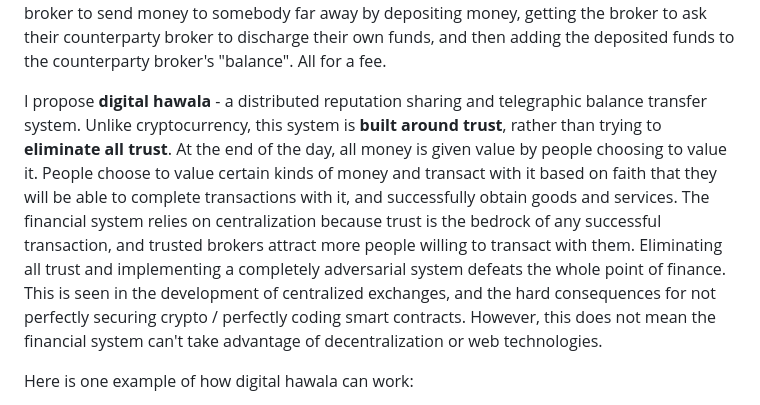
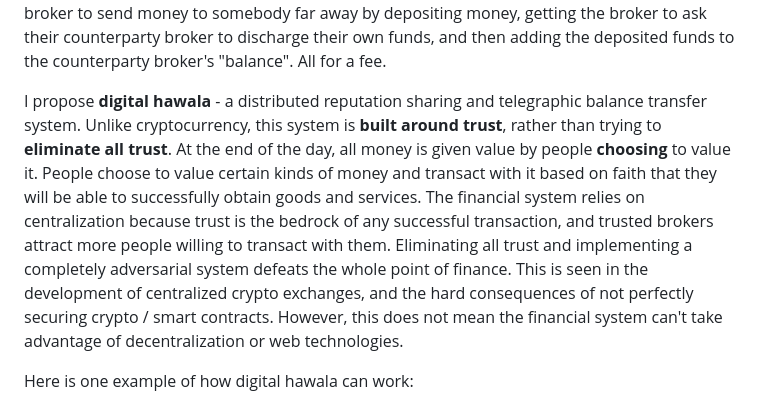
Before and after one commit to drashevsky/drashevsky.github.io, a Markdown page: posts/DigitalHawala.md, the part around the change. GitHub-like rendering.

Commit message:
Slight change to digital hawala blog post

```diff
--- a/posts/DigitalHawala.md
+++ b/posts/DigitalHawala.md
@@ -5,7 +5,7 @@ date: 2025-02-16
 
 [Hawala](https://en.wikipedia.org/wiki/Hawala) is an informal money transmission system popular in the Middle East, Africa, and India. At its most basic, it relies on two reputable brokers establishing ties with each other, and agreeing to deliver their own money to recipients upon request. A sender can then ask one broker to send money to somebody far away by depositing money, getting the broker to ask their counterparty broker to discharge their own funds, and then adding the deposited funds to the counterparty broker's "balance". All for a fee.
 
-I propose **digital hawala** - a distributed reputation sharing and telegraphic balance transfer system. Unlike cryptocurrency, this system is **built around trust**, rather than trying to **eliminate all trust**. At the end of the day, all money is given value by people choosing to value it. People choose to value certain kinds of money and transact with it based on faith that they will be able to complete transactions with it, and successfully obtain goods and services. The financial system relies on centralization because trust is the bedrock of any successful transaction, and trusted brokers attract more people willing to transact with them. Eliminating all trust and implementing a completely adversarial system defeats the whole point of finance. This is seen in the development of centralized exchanges, and the hard consequences for not perfectly securing crypto / perfectly coding smart contracts. However, this does not mean the financial system can't take advantage of decentralization or web technologies.
+I propose **digital hawala** - a distributed reputation sharing and telegraphic balance transfer system. Unlike cryptocurrency, this system is **built around trust**, rather than trying to **eliminate all trust**. At the end of the day, all money is given value by people **choosing** to value it. People choose to value certain kinds of money and transact with it based on faith that they will be able to successfully obtain goods and services. The financial system relies on centralization because trust is the bedrock of any successful transaction, and trusted brokers attract more people willing to transact with them. Eliminating all trust and implementing a completely adversarial system defeats the whole point of finance. This is seen in the development of centralized crypto exchanges, and the hard consequences of not perfectly securing crypto / smart contracts. However, this does not mean the financial system can't take advantage of decentralization or web technologies.
 
 Here is one example of how digital hawala can work:
 - Digital hawala operates as a distributed trust network, where every node has:
```
